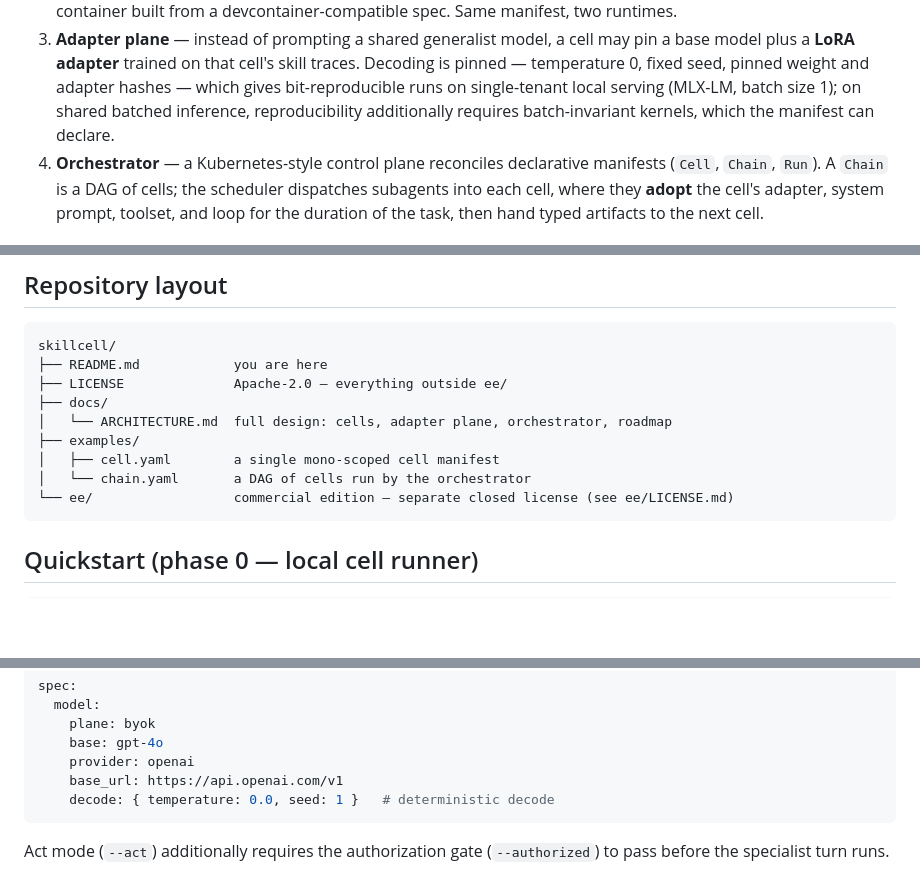
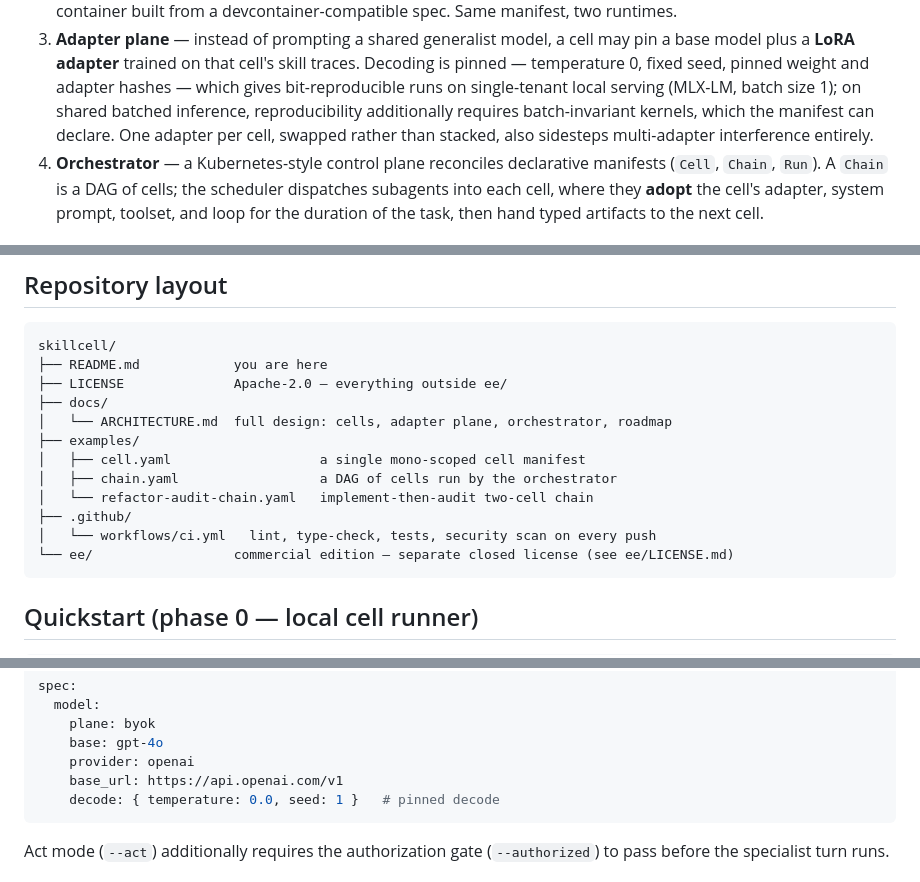
Before and after one commit to josephkehan-prog/skillcell, a Markdown page: README.md, 3 parts joined by grey strips. Rendered like a GitHub page; blank space fills up the shorter version.

Commit message:
docs: CI badge, complete repo tree, one-adapter-per-cell interference rationale
- README: CI badge, examples/.github in layout tree, pinned-decode comment
- ARCHITECTURE §5 + README core idea 3: adapters swapped between cells, never
  stacked — sidesteps multi-adapter weight-region interference seen in
  production adapter composition

Co-Authored-By: Claude Fable 5 <noreply@anthropic.com>
Claude-Session: https://claude.ai/code/session_01F2saDCVLfd3mKgxYzJ1He2

````diff
--- a/README.md
+++ b/README.md
@@ -44,7 +46,8 @@ orchestrator chains cells together Kubernetes-style for larger tasks.
    weight and adapter hashes — which gives bit-reproducible runs on
    single-tenant local serving (MLX-LM, batch size 1); on shared batched
    inference, reproducibility additionally requires batch-invariant kernels,
-   which the manifest can declare.
+   which the manifest can declare. One adapter per cell, swapped rather than
+   stacked, also sidesteps multi-adapter interference entirely.
 4. **Orchestrator** — a Kubernetes-style control plane reconciles declarative
    manifests (`Cell`, `Chain`, `Run`). A `Chain` is a DAG of cells; the
    scheduler dispatches subagents into each cell, where they **adopt** the
@@ -71,8 +74,11 @@ skillcell/
 ├── docs/
 │   └── ARCHITECTURE.md  full design: cells, adapter plane, orchestrator, roadmap
 ├── examples/
-│   ├── cell.yaml        a single mono-scoped cell manifest
-│   └── chain.yaml       a DAG of cells run by the orchestrator
+│   ├── cell.yaml                   a single mono-scoped cell manifest
+│   ├── chain.yaml                  a DAG of cells run by the orchestrator
+│   └── refactor-audit-chain.yaml   implement-then-audit two-cell chain
+├── .github/
+│   └── workflows/ci.yml   lint, type-check, tests, security scan on every push
 └── ee/                  commercial edition — separate closed license (see ee/LICENSE.md)
 ```
 
@@ -107,7 +113,7 @@ spec:
     base: gpt-4o
     provider: openai
     base_url: https://api.openai.com/v1
-    decode: { temperature: 0.0, seed: 1 }   # deterministic decode
+    decode: { temperature: 0.0, seed: 1 }   # pinned decode
 ```
 
 Act mode (`--act`) additionally requires the authorization gate
````
Also changed, not shown: other parts of README.md (+2 -0 lines), docs/ARCHITECTURE.md (+4 -1 lines).
